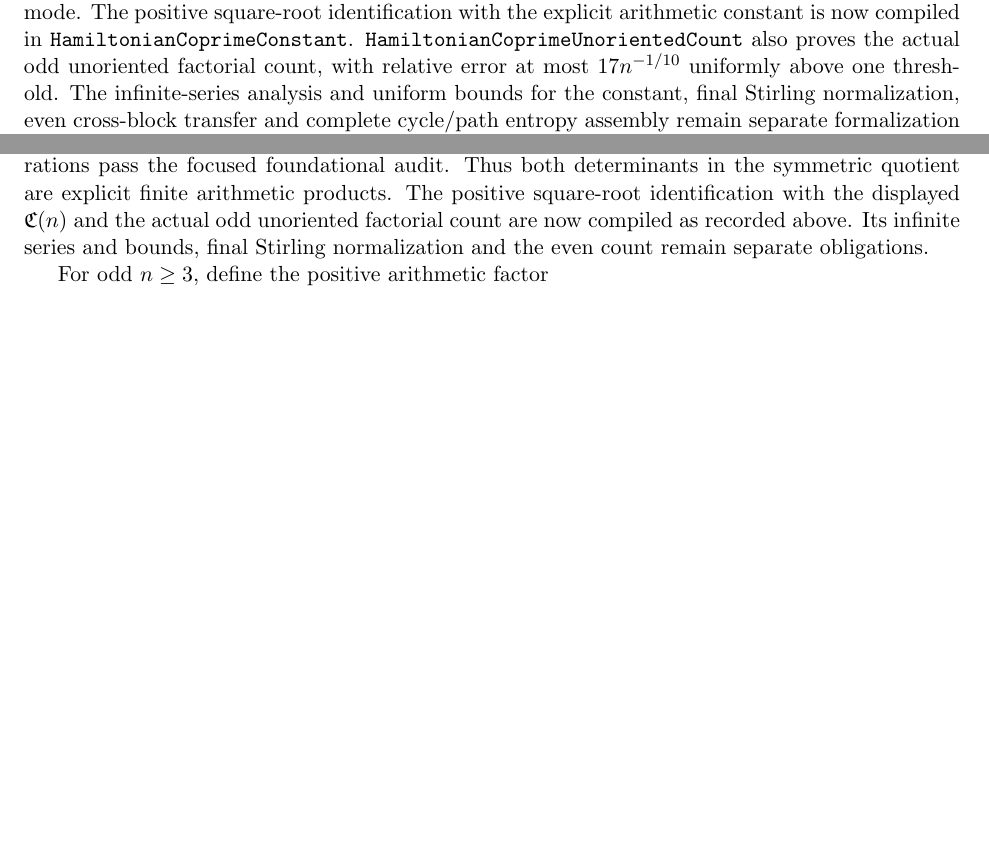
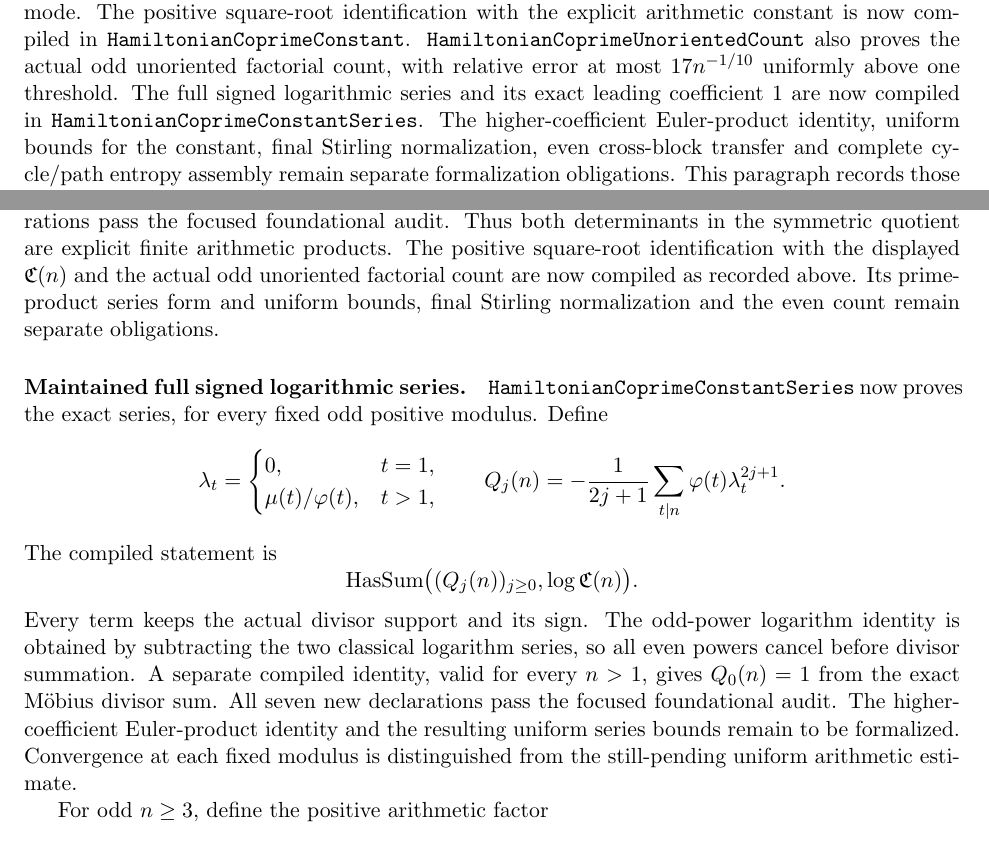
Before and after one commit to kimihiro64/prime-factor-oscillations, a LaTeX paper (paper/weighted-expander-rounding-20261114/main.tex, which reads paper/weighted-expander-rounding-20261114/coprime-circles.tex, paper/weighted-expander-rounding-20261114/relative-coprime-circles.tex): two parts of pages 56 and 80 of 120 before the commit and two parts of pages 56 and 80 of 121 after it, joined at a grey line, cut so that both start at the same text, the shorter picture padded with empty space. Compiled offline with pdfLaTeX.

Commit message:
Prove full signed coprime constant series and principal term

```diff
--- a/paper/weighted-expander-rounding-20261114/coprime-circles.tex
+++ b/paper/weighted-expander-rounding-20261114/coprime-circles.tex
@@ -122,8 +122,11 @@ arithmetic constant is now compiled in
 \texttt{HamiltonianCoprimeUnorientedCount} also proves the
 actual odd unoriented factorial count, with relative error
 at most \(17n^{-1/10}\) uniformly above one threshold.
-The infinite-series analysis and uniform bounds for the
-constant, final Stirling normalization, even cross-block
+The full signed logarithmic series and its exact leading
+coefficient \(1\) are now compiled in
+\texttt{HamiltonianCoprimeConstantSeries}.
+The higher-coefficient Euler-product identity, uniform bounds
+for the constant, final Stirling normalization, even cross-block
 transfer and complete cycle/path entropy assembly remain
 separate formalization obligations.
 This paragraph records those completed spectral, density,
--- a/paper/weighted-expander-rounding-20261114/relative-coprime-circles.tex
+++ b/paper/weighted-expander-rounding-20261114/relative-coprime-circles.tex
@@ -155,8 +155,38 @@ audit. Thus both determinants in the symmetric quotient are
 explicit finite arithmetic products. The positive square-root
 identification with the displayed \(\mathfrak C(n)\) and the
 actual odd unoriented factorial count are now compiled as
-recorded above. Its infinite series and bounds, final Stirling
-normalization and the even count remain separate obligations.
+recorded above. Its prime-product series form and uniform
+bounds, final Stirling normalization and the even count remain
+separate obligations.
+
+
+
+\paragraph{Maintained full signed logarithmic series.}
+\texttt{HamiltonianCoprimeConstantSeries} now proves the exact
+series, for every fixed odd positive modulus. Define
+\[
+ \lambda_t=\begin{cases}0,&t=1,\\
+                \mu(t)/\varphi(t),&t>1,\end{cases}
+ \qquad
+ Q_j(n)=-\frac1{2j+1}\sum_{t\mid n}
+                         \varphi(t)\lambda_t^{2j+1}.
+\]
+The compiled statement is
+\[
+ \operatorname{HasSum}\bigl((Q_j(n))_{j\geq0},
+                              \log\mathfrak C(n)\bigr).
+\]
+Every term keeps the actual divisor support and its sign.
+The odd-power logarithm identity is obtained by subtracting
+the two classical logarithm series, so all even powers
+cancel before divisor summation. A separate compiled identity,
+valid for every \(n>1\), gives \(Q_0(n)=1\) from the exact
+M\"obius divisor sum. All seven new declarations pass the
+focused foundational audit.
+The higher-coefficient Euler-product identity and the resulting
+uniform series bounds remain to be formalized. Convergence
+at each fixed modulus is distinguished from the still-pending
+uniform arithmetic estimate.
 
 
 For odd \(n\geq3\), define the positive arithmetic factor
```
Also changed, not shown: paper/weighted-expander-rounding-20261114/relative-coprime-circles.tex (6 more changed lines), 2 other files.
